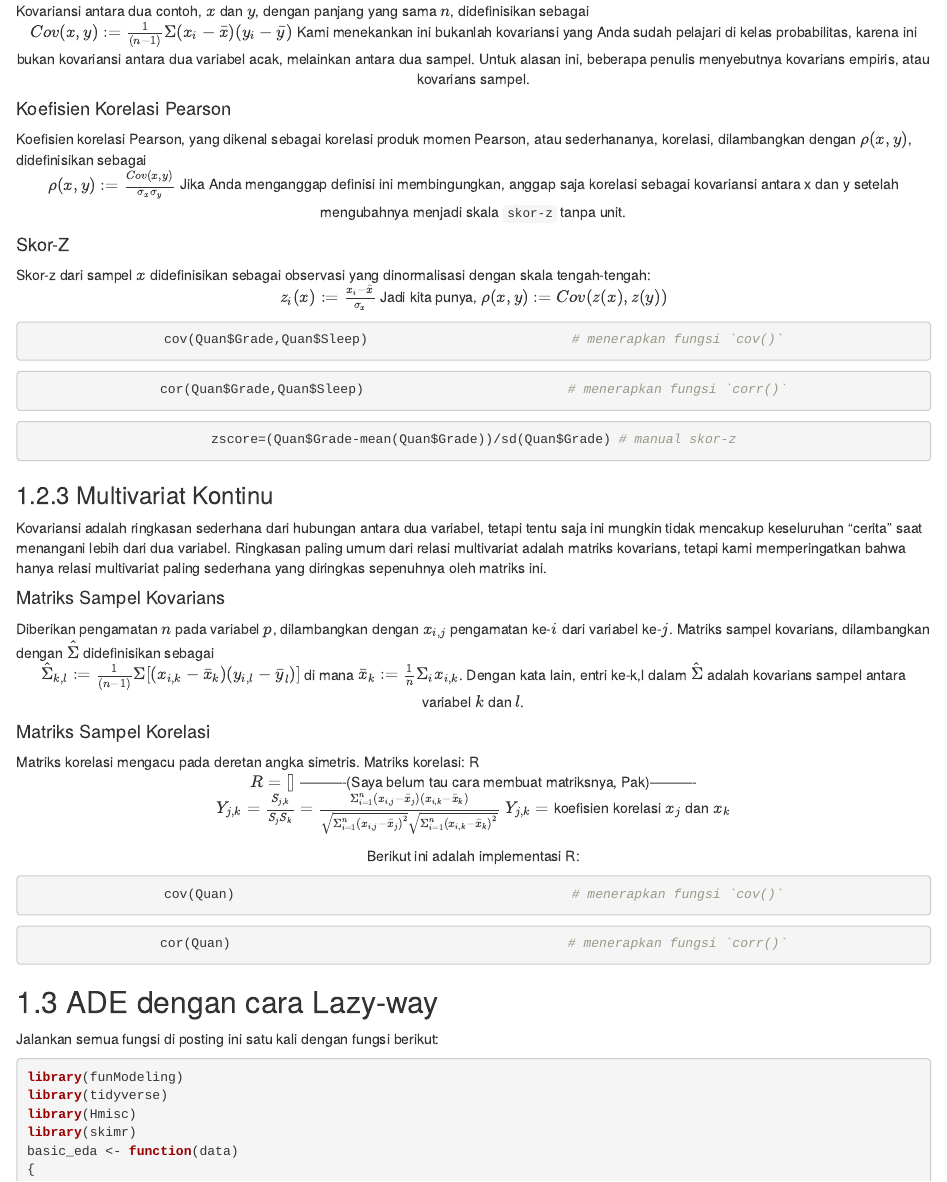
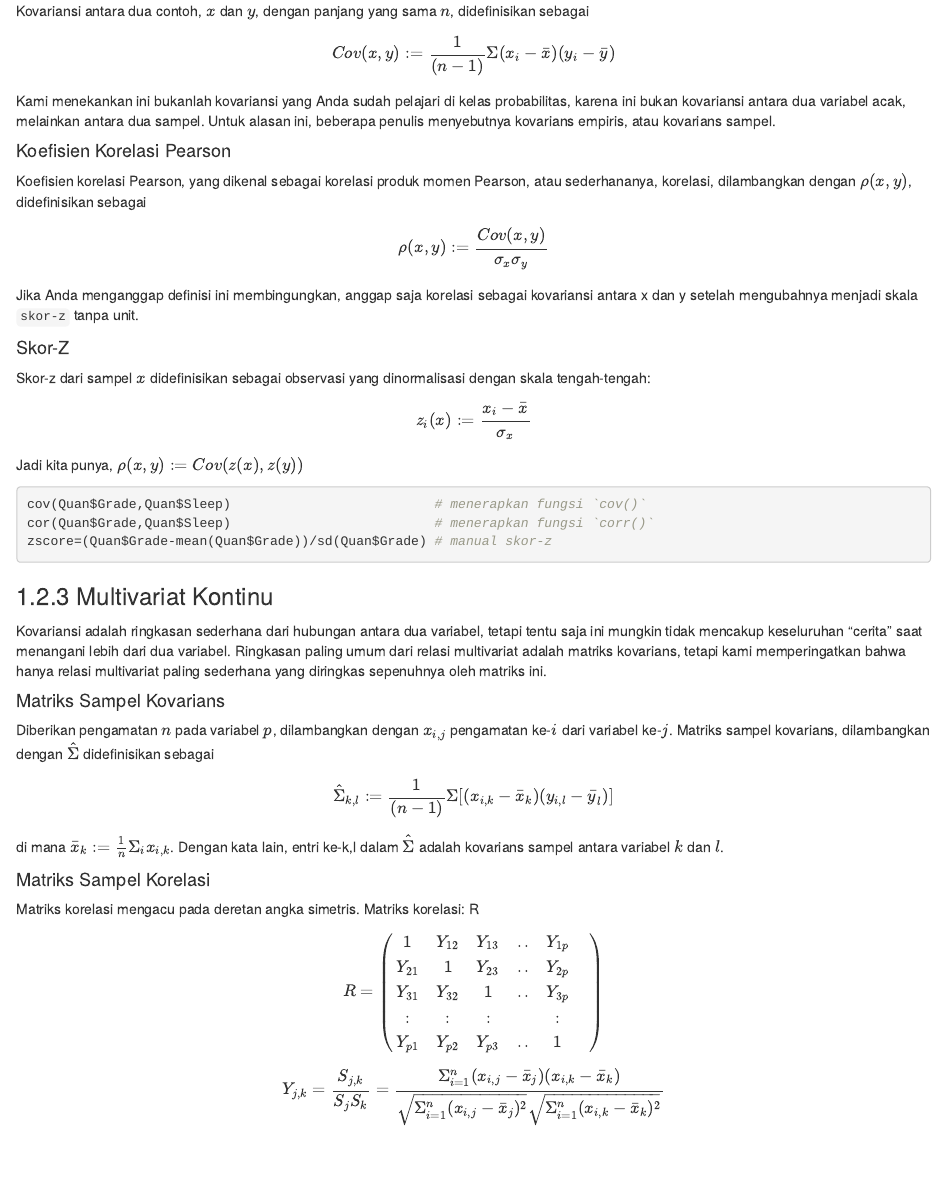
Before and after one commit to dsciencelabs/Data-Science-Untuk-Pemula, an R Markdown document (06-Eksplorasi-Data-Analisis.Rmd): the page in a window 1100 px wide, from 3790 px down. Rendered offline with R 4.5, knitr and Pandoc, with nearby package versions; drawn as R Markdown's standard HTML page in place of the format the file asks for.

Commit message:
Perbaikan rumus

````diff
--- a/06-Eksplorasi-Data-Analisis.Rmd
+++ b/06-Eksplorasi-Data-Analisis.Rmd
@@ -168,33 +168,26 @@ Saat berhadapan dengan variabel kontinu bivariat, atau multivariat, kita tentu d
 #### Kovariansi {-}
 
 Kovariansi antara dua contoh, $x$ dan $y$, dengan panjang yang sama $n$, didefinisikan sebagai
-<center>
-$Cov(x,y):=\frac{1}{(n-1)}{\Sigma{(x_i-\bar{x})}{(y_i-\bar{y})}}$
+$$Cov(x,y):=\frac{1}{(n-1)}{\Sigma{(x_i-\bar{x})}{(y_i-\bar{y})}}$$
+
 Kami menekankan ini bukanlah kovariansi yang Anda sudah pelajari di kelas probabilitas, karena ini bukan kovariansi antara dua variabel acak, melainkan antara dua sampel. Untuk alasan ini, beberapa penulis menyebutnya kovarians empiris, atau kovarians sampel.
 
 #### Koefisien Korelasi Pearson {-}
 
 Koefisien korelasi Pearson, yang dikenal sebagai korelasi produk momen Pearson, atau sederhananya, korelasi, dilambangkan dengan $\rho(x,y)$, didefinisikan sebagai
-<center>
-$\rho(x,y):=\frac{Cov(x,y)}{\sigma_x\sigma_y}$
+$$\rho(x,y):=\frac{Cov(x,y)}{\sigma_x\sigma_y}$$
+
 Jika Anda menganggap definisi ini membingungkan, anggap saja korelasi sebagai kovariansi antara x dan y setelah mengubahnya menjadi skala `skor-z` tanpa unit.
 
 #### Skor-Z {-}
 
 Skor-z dari sampel $x$ didefinisikan sebagai observasi yang dinormalisasi dengan skala tengah-tengah:
-<center>
-$z_i(x):=\frac{x_i-\bar{x}}{\sigma_x}$
+$$z_i(x):=\frac{x_i-\bar{x}}{\sigma_x}$$
 Jadi kita punya, $\rho(x,y):=Cov(z(x),z(y))$
 
 ```{r, echo=T, results='hide'}
 cov(Quan$Grade,Quan$Sleep)                          # menerapkan fungsi `cov()`
-```
-
-```{r, echo=T, results='hide'}
 cor(Quan$Grade,Quan$Sleep)                          # menerapkan fungsi `corr()`
-```
-
-```{r, echo=T, results='hide'}
 zscore=(Quan$Grade-mean(Quan$Grade))/sd(Quan$Grade) # manual skor-z
 ```
 
@@ -205,27 +198,29 @@ Kovariansi adalah ringkasan sederhana dari hubungan antara dua variabel, tetapi
 #### Matriks Sampel Kovarians {-}
 
 Diberikan pengamatan $n$ pada variabel $p$, dilambangkan dengan $x_{i,j}$ pengamatan ke-$i$ dari variabel ke-$j$. Matriks sampel kovarians, dilambangkan dengan $\hat{\Sigma}$ didefinisikan sebagai
-<center>
-$\hat{\Sigma}_{k,l}:=\frac{1}{(n-1)}{\Sigma[(x_{i,k}-\bar{x}_k)(y_{i,l}-\bar{y}_l)]}$
+
+$$\hat{\Sigma}_{k,l}:=\frac{1}{(n-1)}{\Sigma[(x_{i,k}-\bar{x}_k)(y_{i,l}-\bar{y}_l)]}$$
 di mana $\bar{x}_k:=\frac{1}{n}\Sigma_ix_{i,k}$. Dengan kata lain, entri ke-k,l dalam $\hat{\Sigma}$ adalah kovarians sampel antara variabel $k$ dan $l$.
 
 #### Matriks Sampel Korelasi {-}
 
 Matriks korelasi mengacu pada deretan angka simetris.
 Matriks korelasi: R
-<center>
-$R=[]$ ----------(Saya belum tau cara membuat matriksnya, Pak)----------
-<center>
-$Y_{j,k}=\frac{S_{j,k}}{S_jS_k}=\frac{\Sigma^{n}_{i=1}(x_{i,j}-\bar{x}_j)(x_{i,k}-\bar{x}_k)}{\sqrt{\Sigma^n_{i=1}{(x_{i,j}-\bar{x}_j)^2}}\sqrt{\Sigma^n_{i=1}(x_{i,k}-\bar{x}_k)^2}}$
+
+\[R = \begin{pmatrix}    1   & Y_{12} & Y_{13} & .. & Y_{1p}\\
+                      Y_{21} &    1   & Y_{23} & .. & Y_{2p}\\
+                      Y_{31} & Y_{32} &    1   & .. & Y_{3p}\\
+                         :   &    :   &    :   &    &   :   \\
+                      Y_{p1} & Y_{p2} & Y_{p3} & .. &   1   &
+       \end{pmatrix}\]
+
+$$Y_{j,k}=\frac{S_{j,k}}{S_jS_k}=\frac{\Sigma^{n}_{i=1}(x_{i,j}-\bar{x}_j)(x_{i,k}-\bar{x}_k)}{\sqrt{\Sigma^n_{i=1}{(x_{i,j}-\bar{x}_j)^2}}\sqrt{\Sigma^n_{i=1}(x_{i,k}-\bar{x}_k)^2}}$$
 $Y_{j,k}=$ koefisien korelasi $x_j$ dan $x_k$
 
 Berikut ini adalah implementasi R:
 
 ```{r, echo=T, results='hide'}
 cov(Quan)                                           # menerapkan fungsi `cov()`
-```
-
-```{r, echo=T, results='hide'}
 cor(Quan)                                           # menerapkan fungsi `corr()`
 ```
 
````
Also changed, not shown: 06-Eksplorasi-Data-Analisis.Rmd (2 more changed lines).
